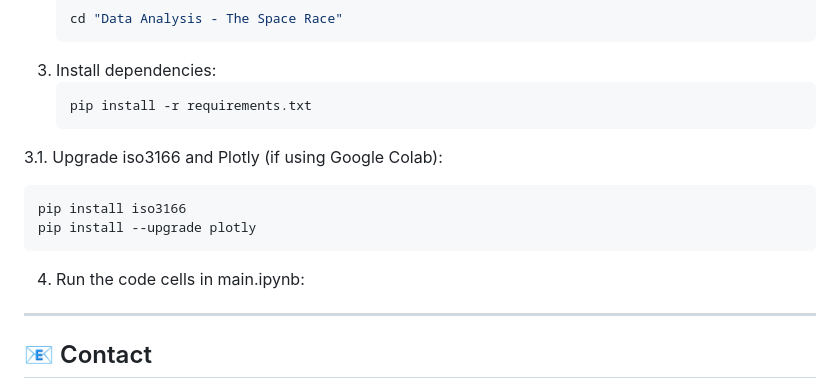
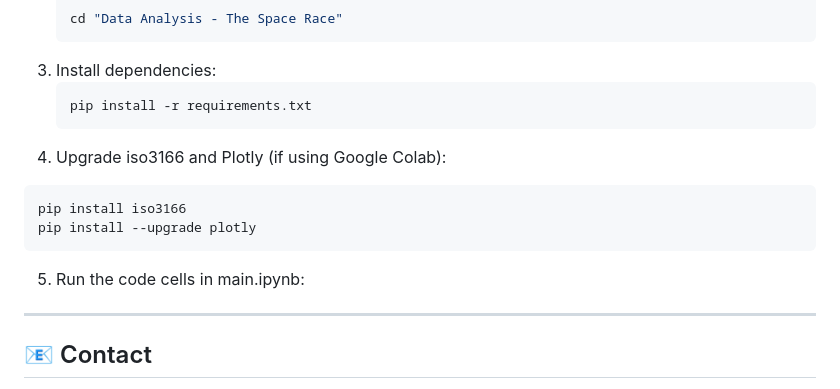
Before and after one commit to jordisorianoreos/100-Days-of-Code, a Markdown page: Data Analysis - The Space Race/README.md, the part around the change. GitHub-like rendering.

````diff
--- a/Data Analysis - The Space Race/README.md
+++ b/Data Analysis - The Space Race/README.md
@@ -102,12 +102,12 @@ This dataset was scraped from [NextSpaceFlight.com](https://nextspaceflight.com/
    ```bash
    pip install -r requirements.txt
    ```
-3.1. Upgrade iso3166 and Plotly (if using Google Colab):
+4. Upgrade iso3166 and Plotly (if using Google Colab):
   ```bash
   pip install iso3166
   pip install --upgrade plotly
   ```
-4. Run the code cells in main.ipynb:
+5. Run the code cells in main.ipynb:
 
 ---
 
````
